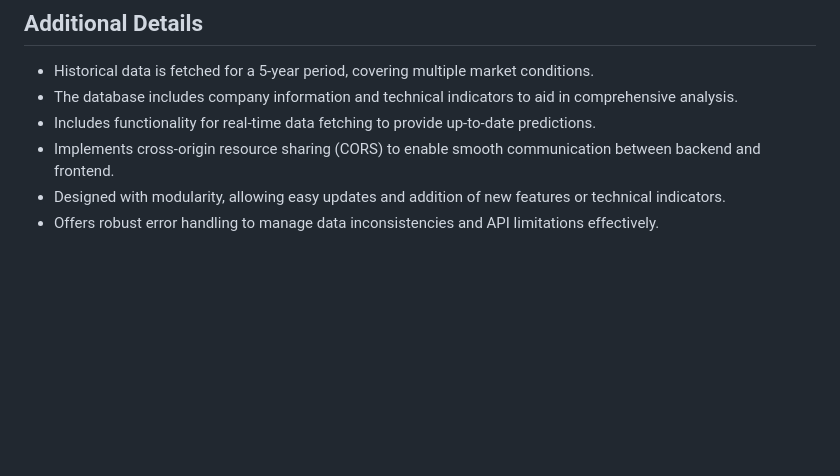
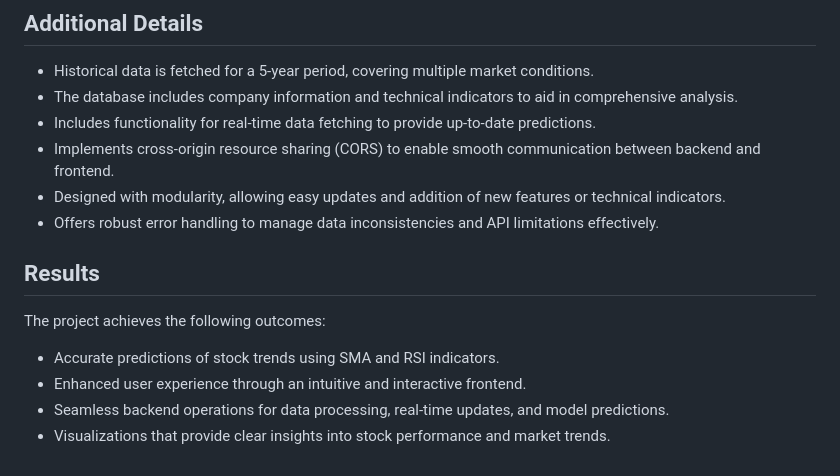
Before and after one commit to aritro98/Stock-Analysis-using-Python, a Markdown page: README.md, the part around the change. GitHub-like rendering; blank space fills up the shorter version.

```diff
--- a/README.md
+++ b/README.md
@@ -86,3 +86,10 @@ This project focuses on analyzing and predicting stock prices using technical in
 - Implements cross-origin resource sharing (CORS) to enable smooth communication between backend and frontend.
 - Designed with modularity, allowing easy updates and addition of new features or technical indicators.
 - Offers robust error handling to manage data inconsistencies and API limitations effectively.
+
+## Results
+The project achieves the following outcomes:
+- Accurate predictions of stock trends using SMA and RSI indicators.
+- Enhanced user experience through an intuitive and interactive frontend.
+- Seamless backend operations for data processing, real-time updates, and model predictions.
+- Visualizations that provide clear insights into stock performance and market trends.
```
